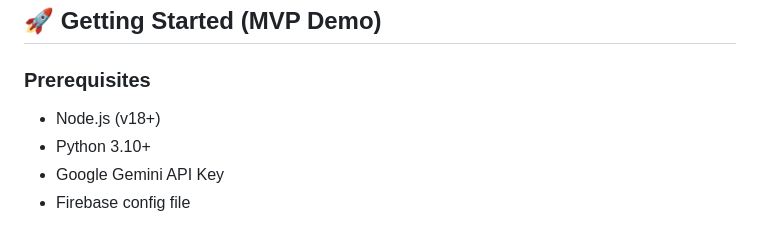
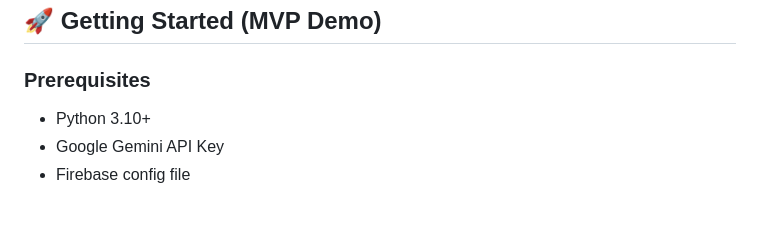
Before and after one commit to ananyajoshi-cseai/ByteNova, a Markdown page: README.md, the part around the change. GitHub-like rendering.

Commit message:
Update prerequisites in README
Remove Node.js as a prerequisite for the MVP demo.

```diff
--- a/README.md
+++ b/README.md
@@ -53,7 +53,6 @@ Our architecture is split into four distinct logic blocks:
 ## 🚀 Getting Started (MVP Demo)
 
 ### Prerequisites
-* Node.js (v18+)
 * Python 3.10+
 * Google Gemini API Key
 * Firebase config file
```
